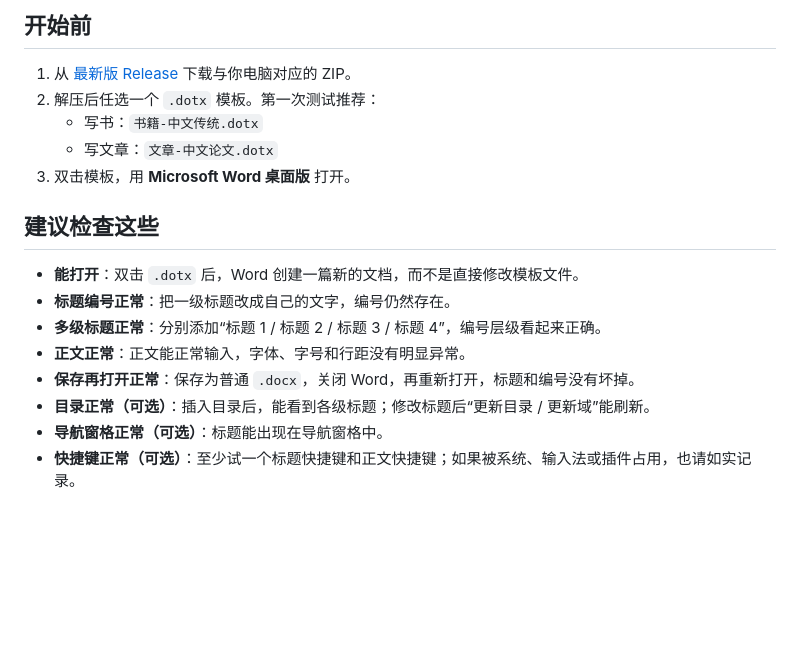
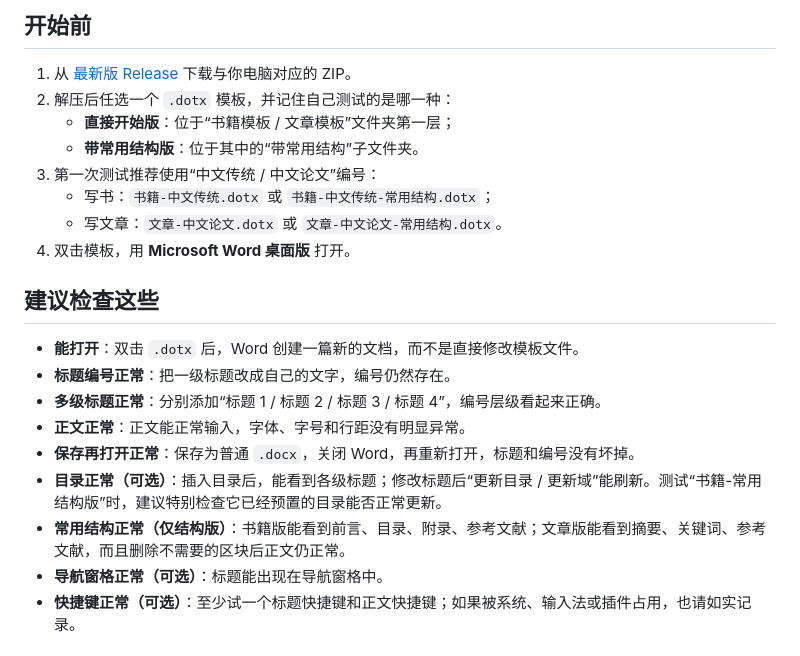
Before and after one commit to SeekerThinker/word-writing-templates, a Markdown page: docs/真实Word验收.md, the part around the change. Drawn GitHub-style; blank space fills up the shorter version.

Commit message:
docs: extend real Word checklist to starter variants

```diff
--- a/docs/真实Word验收.md
+++ b/docs/真实Word验收.md
@@ -25,10 +25,13 @@
 ## 开始前
 
 1. 从 [最新版 Release](https://github.com/SeekerThinker/word-writing-templates/releases/latest) 下载与你电脑对应的 ZIP。
-2. 解压后任选一个 `.dotx` 模板。第一次测试推荐：
-   - 写书：`书籍-中文传统.dotx`
-   - 写文章：`文章-中文论文.dotx`
-3. 双击模板，用 **Microsoft Word 桌面版** 打开。
+2. 解压后任选一个 `.dotx` 模板，并记住自己测试的是哪一种：
+   - **直接开始版**：位于“书籍模板 / 文章模板”文件夹第一层；
+   - **带常用结构版**：位于其中的“带常用结构”子文件夹。
+3. 第一次测试推荐使用“中文传统 / 中文论文”编号：
+   - 写书：`书籍-中文传统.dotx` 或 `书籍-中文传统-常用结构.dotx`；
+   - 写文章：`文章-中文论文.dotx` 或 `文章-中文论文-常用结构.dotx`。
+4. 双击模板，用 **Microsoft Word 桌面版** 打开。
 
 ## 建议检查这些
 
@@ -37,7 +40,8 @@
 - **多级标题正常**：分别添加“标题 1 / 标题 2 / 标题 3 / 标题 4”，编号层级看起来正确。
 - **正文正常**：正文能正常输入，字体、字号和行距没有明显异常。
 - **保存再打开正常**：保存为普通 `.docx`，关闭 Word，再重新打开，标题和编号没有坏掉。
-- **目录正常（可选）**：插入目录后，能看到各级标题；修改标题后“更新目录 / 更新域”能刷新。
+- **目录正常（可选）**：插入目录后，能看到各级标题；修改标题后“更新目录 / 更新域”能刷新。测试“书籍-常用结构版”时，建议特别检查它已经预置的目录能否正常更新。
+- **常用结构正常（仅结构版）**：书籍版能看到前言、目录、附录、参考文献；文章版能看到摘要、关键词、参考文献，而且删除不需要的区块后正文仍正常。
 - **导航窗格正常（可选）**：标题能出现在导航窗格中。
 - **快捷键正常（可选）**：至少试一个标题快捷键和正文快捷键；如果被系统、输入法或插件占用，也请如实记录。
 
```
